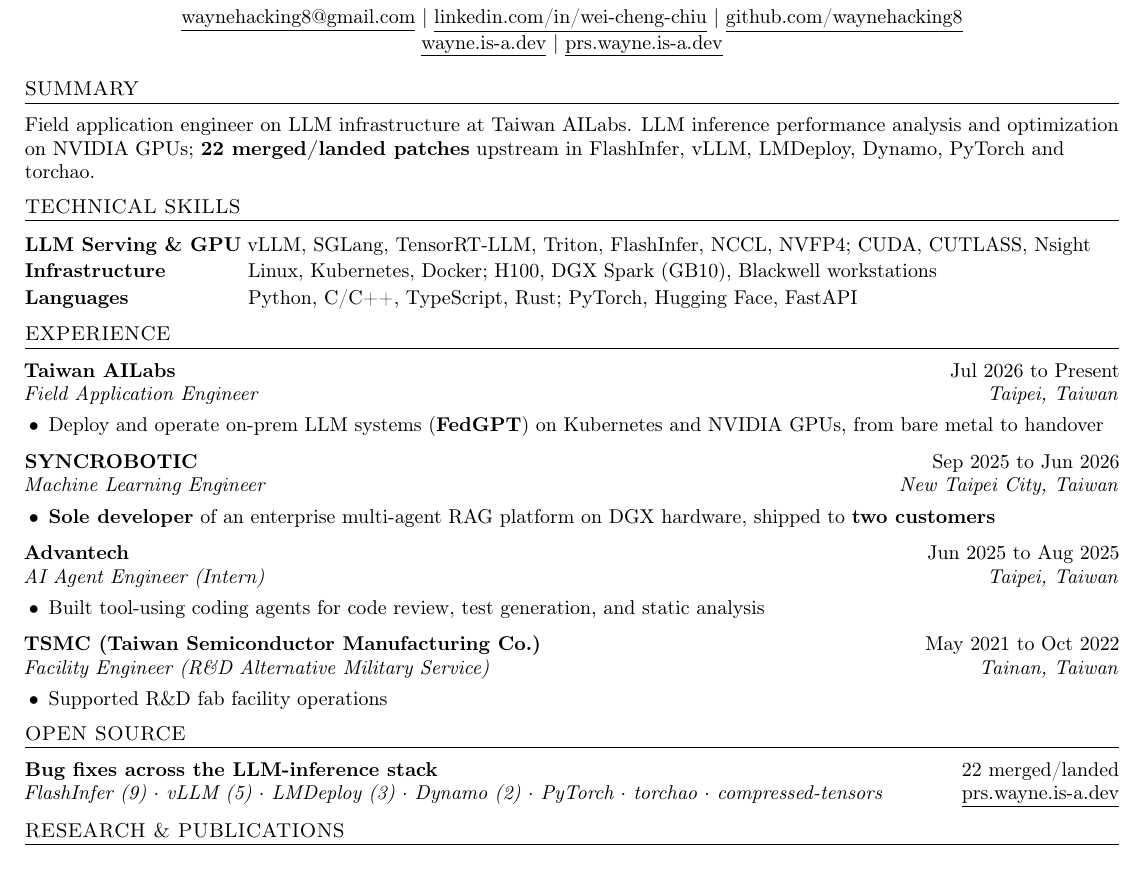
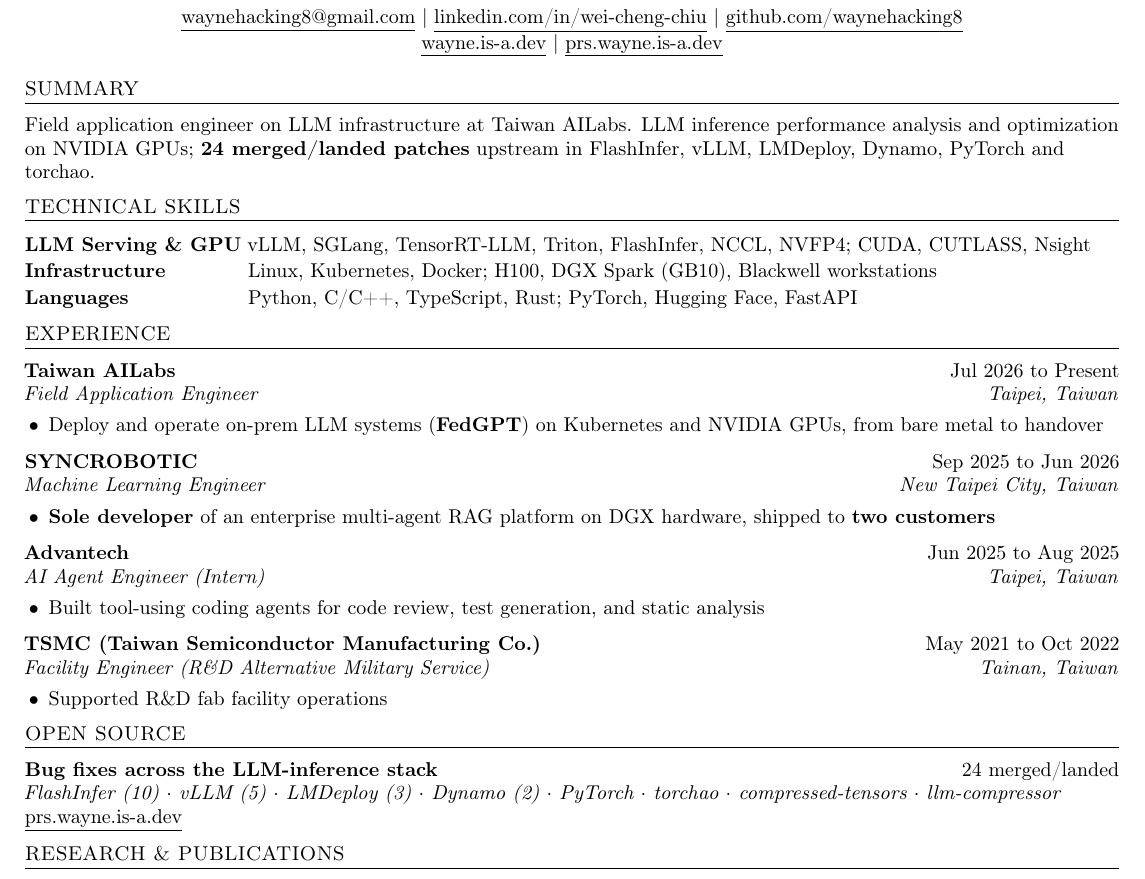
Before and after one commit to waynehacking8/waynehacking8.github.io, a LaTeX CV (cv/cv.tex): part of the page, cut so that both start at the same text. Compiled offline with pdfLaTeX.

Commit message:
CV: 24 merged/landed patches, matching GitHub and the Patches page
GitHub search (merged, own repos and coursework excluded) gives 23,
plus the PyTorch NCCL fix that landed in main as c3c33fd: FlashInfer 10,
vLLM 5, LMDeploy 3, Dynamo 2, and one each in torchao,
compressed-tensors and llm-compressor.

Co-Authored-By: Claude Opus 5.5 <noreply@anthropic.com>
Claude-Session: https://claude.ai/code/session_01Lxm6rdZT51NQf4vbKuvaH7

```diff
--- a/cv/cv.tex
+++ b/cv/cv.tex
@@ -56,7 +56,7 @@
 % ---------- summary ----------
 \section*{\scshape SUMMARY}
 Field application engineer on LLM infrastructure at Taiwan AILabs. LLM inference performance analysis and optimization on NVIDIA GPUs;
-\textbf{22 merged/landed patches} upstream in FlashInfer, vLLM, LMDeploy, Dynamo, PyTorch and torchao.
+\textbf{24 merged/landed patches} upstream in FlashInfer, vLLM, LMDeploy, Dynamo, PyTorch and torchao.
 
 % ---------- skills ----------
 \section*{\scshape TECHNICAL SKILLS}
@@ -94,8 +94,8 @@
 
 % ---------- open source ----------
 \section*{\scshape OPEN SOURCE}
-\textbf{Bug fixes across the LLM-inference stack}\hfill 22 merged/landed\\
-\textit{FlashInfer (9) $\cdot$ vLLM (5) $\cdot$ LMDeploy (3) $\cdot$ Dynamo (2) $\cdot$ PyTorch $\cdot$ torchao $\cdot$ compressed-tensors}\hfill \link{https://prs.wayne.is-a.dev}{prs.wayne.is-a.dev}\\[0.15em]
+\textbf{Bug fixes across the LLM-inference stack}\hfill 24 merged/landed\\
+\textit{FlashInfer (10) $\cdot$ vLLM (5) $\cdot$ LMDeploy (3) $\cdot$ Dynamo (2) $\cdot$ PyTorch $\cdot$ torchao $\cdot$ compressed-tensors $\cdot$ llm-compressor}\hfill \link{https://prs.wayne.is-a.dev}{prs.wayne.is-a.dev}\\[0.15em]
 % ---------- research ----------
 \section*{\scshape RESEARCH \& PUBLICATIONS}
 \textbf{SelGrad: Selective Gradient Projection for Efficient Safety Alignment Against Harmful Fine-Tuning},
```
